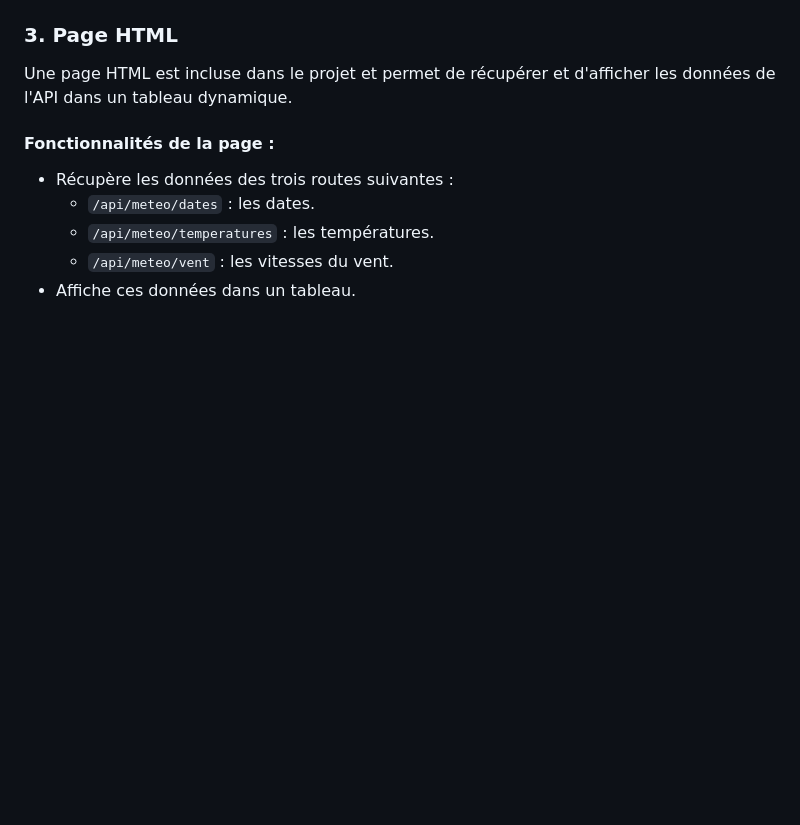
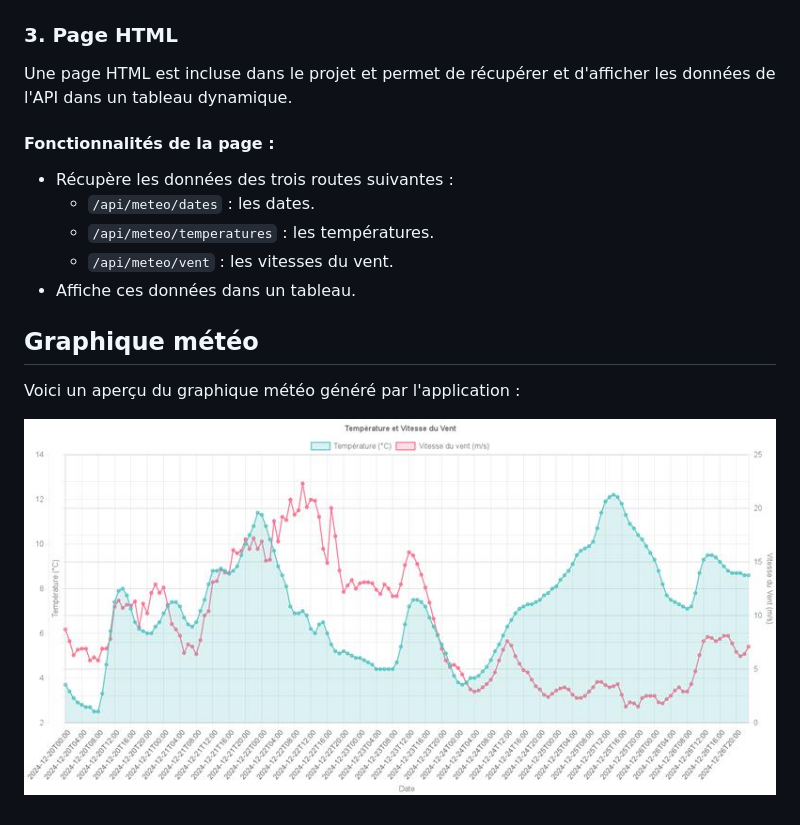
Before and after one commit to Salimou95/Apilocal, a Markdown page: README.md, the part around the change. GitHub-like rendering; pictures changed too: graphMeteo.jpg; blank space fills up the shorter version.

Commit message:
Nouveau graph + index com + image readme

```diff
--- a/README.md
+++ b/README.md
@@ -75,3 +75,9 @@ Une page HTML est incluse dans le projet et permet de récupérer et d'afficher
   - `/api/meteo/temperatures` : les températures.
   - `/api/meteo/vent` : les vitesses du vent.
 - Affiche ces données dans un tableau.
+
+## Graphique météo
+
+Voici un aperçu du graphique météo généré par l'application :
+
+![Graphique Météo](graphMeteo.jpg)
```
Also changed, not shown: 1 other file.
